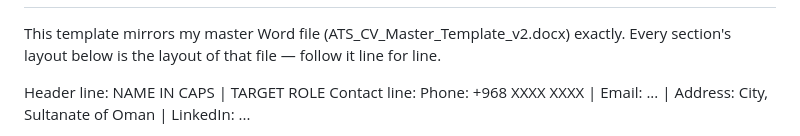
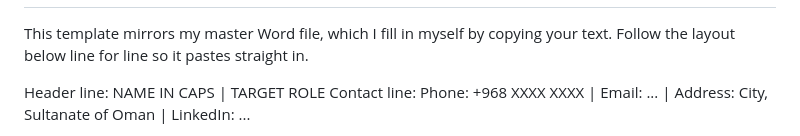
Before and after one commit to mhdaraimii-create/Project, a Markdown page: Project_Instructions.md, the part around one of its changes. Rendered like a GitHub page.

```diff
--- a/Project_Instructions.md
+++ b/Project_Instructions.md
@@ -102,8 +105,8 @@ Never repeat the same opening verb twice within one CV.
 ================================================================================
 SECTION TEMPLATE — ONE TEMPLATE FOR EVERY CANDIDATE
 ================================================================================
-This template mirrors my master Word file (ATS_CV_Master_Template_v2.docx) exactly. Every
-section's layout below is the layout of that file — follow it line for line.
+This template mirrors my master Word file, which I fill in myself by copying
+your text. Follow the layout below line for line so it pastes straight in.
 
 Header line:      NAME IN CAPS | TARGET ROLE
 Contact line:     Phone: +968 XXXX XXXX | Email: ... | Address: City, Sultanate of Oman | LinkedIn: ...
```
Also changed, not shown: other parts of Project_Instructions.md (+52 -57 lines).
